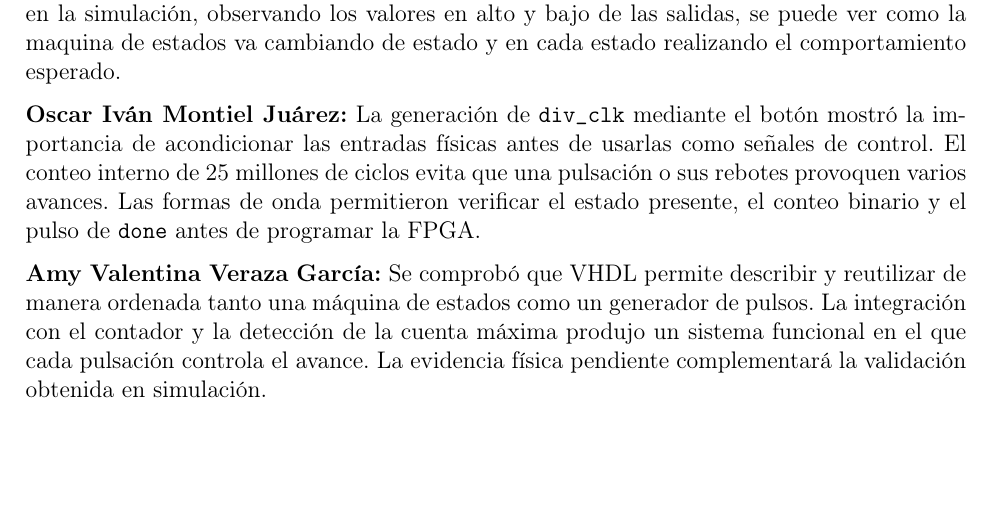
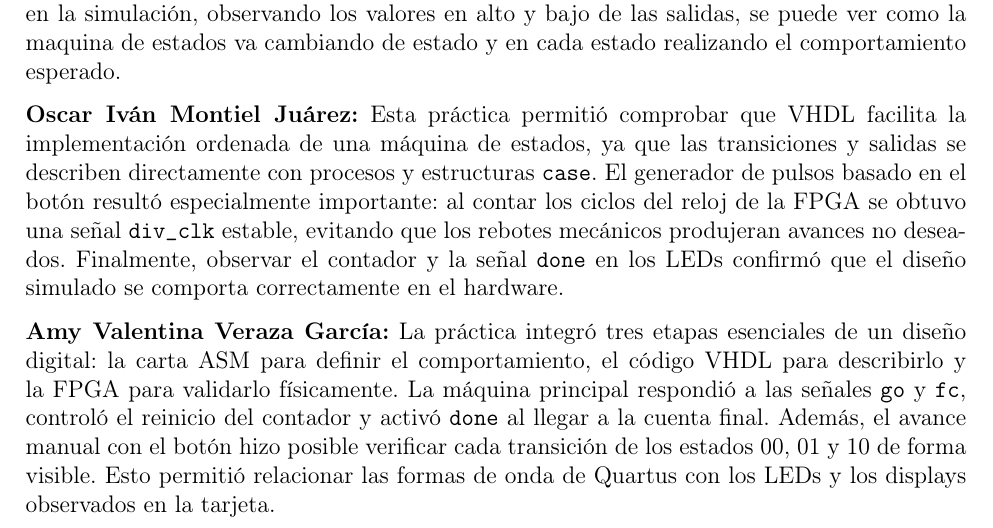
Before and after one commit to Montiel-Oscar/Lab_oac, a LaTeX document (practica2_2/reporte/main.tex): part of page 10 of 10, cut so that both start at the same text, the shorter picture padded with empty space. Compiled offline with pdfLaTeX.

Commit message:
conclusiones_2_2

```diff
--- a/practica2_2/reporte/main.tex
+++ b/practica2_2/reporte/main.tex
@@ -211,11 +211,9 @@ Las fotografías siguientes muestran la implementación física del sistema en l
 
 \textbf{Percival Ulises Espinoza Matamoros:} En esta segunda parte de la práctica pude reafirmar mi conocimiento sobre implementación de máquinas de estados en lenguaje VHDL por medio de una estructura de selección case. Al implementar la máquina de estados que genera un pulso de reloj a partir de un botón, comprendí que las maquinas de estados pueden ser utilizadas para implementar un divisor de frecuencia pulsando un botón, considerando los efectos de rebote. Por otro lado al implementar la máquina de estados principal por medio de lenguaje VHDL pude comprobar que el comportamiento de la máquina de estados es el mismo que en la primera parte de la práctica, de forma que se pueden implementar máquinas de estados de manera más eficiente y ordenada por medio de lenguaje VHDL, sin necesidad de obtener las ecuaciones booleanas. Al conectar el nuevo divisor de frecuencia a la máquina de estados principal, pude comprobar que el conteo del contador de cuatro bits se realiza de manera correcta, verificando en todo momento por medio de los leds el estado actual, el valor del contador y la señal de \texttt{done}. Al visualizar el comportamiento de la máquina de estados en la simulación, observando los valores en alto y bajo de las salidas, se puede ver como la maquina de estados va cambiando de estado y en cada estado realizando el comportamiento esperado.
 
+\textbf{Oscar Iván Montiel Juárez:} Esta práctica permitió comprobar que VHDL facilita la implementación ordenada de una máquina de estados, ya que las transiciones y salidas se describen directamente con procesos y estructuras \texttt{case}. El generador de pulsos basado en el botón resultó especialmente importante: al contar los ciclos del reloj de la FPGA se obtuvo una señal \texttt{div\_clk} estable, evitando que los rebotes mecánicos produjeran avances no deseados. Finalmente, observar el contador y la señal \texttt{done} en los LEDs confirmó que el diseño simulado se comporta correctamente en el hardware.
 
-\textbf{Oscar Iván Montiel Juárez:} La generación de \texttt{div\_clk} mediante el botón mostró la importancia de acondicionar las entradas físicas antes de usarlas como señales de control. El conteo interno de 25 millones de ciclos evita que una pulsación o sus rebotes provoquen varios avances. Las formas de onda permitieron verificar el estado presente, el conteo binario y el pulso de \texttt{done} antes de programar la FPGA.
-
-\textbf{Amy Valentina Veraza García:} Se comprobó que VHDL permite describir y reutilizar de manera ordenada tanto una máquina de estados como un generador de pulsos. La integración con el contador y la detección de la cuenta máxima produjo un sistema funcional en el que cada pulsación controla el avance. La evidencia física pendiente complementará la validación obtenida en simulación.
-
+\textbf{Amy Valentina Veraza García:} La práctica integró tres etapas esenciales de un diseño digital: la carta ASM para definir el comportamiento, el código VHDL para describirlo y la FPGA para validarlo físicamente. La máquina principal respondió a las señales \texttt{go} y \texttt{fc}, controló el reinicio del contador y activó \texttt{done} al llegar a la cuenta final. Además, el avance manual con el botón hizo posible verificar cada transición de los estados 00, 01 y 10 de forma visible. Esto permitió relacionar las formas de onda de Quartus con los LEDs y los displays observados en la tarjeta.
 \nocite{*}
 % \printbibliography[heading=bibintoc,title={Referencias}]
 
```
Also changed, not shown: 5 other files.
